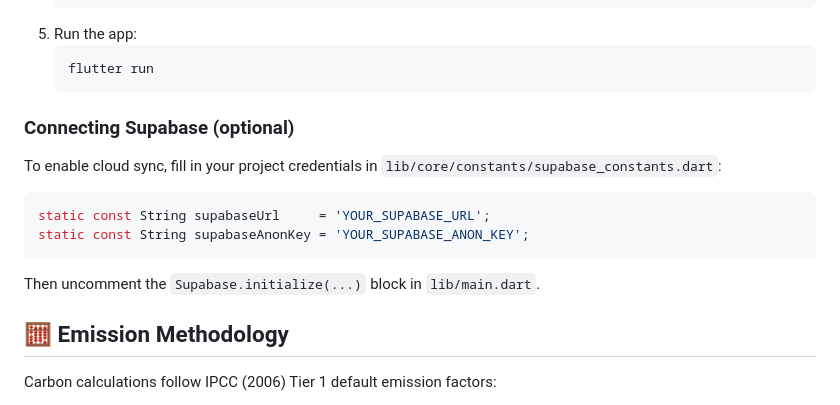
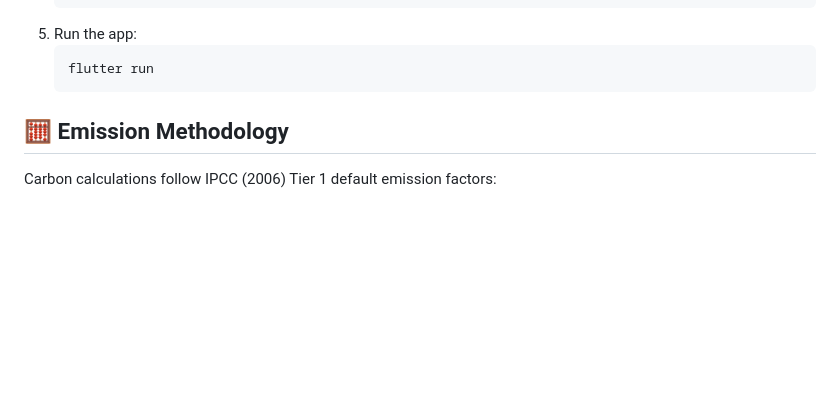
Before and after one commit to mrabhin03/agritrack, a Markdown page: README.md, the part around the change. Rendered like a GitHub page; blank space fills up the shorter version.

````diff
--- a/README.md
+++ b/README.md
@@ -102,16 +102,7 @@ Each feature module follows the same internal layout: `models/` (Hive-backed dat
    flutter run
    ```
 
-### Connecting Supabase (optional)
 
-To enable cloud sync, fill in your project credentials in `lib/core/constants/supabase_constants.dart`:
-
-```dart
-static const String supabaseUrl     = 'YOUR_SUPABASE_URL';
-static const String supabaseAnonKey = 'YOUR_SUPABASE_ANON_KEY';
-```
-
-Then uncomment the `Supabase.initialize(...)` block in `lib/main.dart`.
 
 ## 🧮 Emission Methodology
 
````
